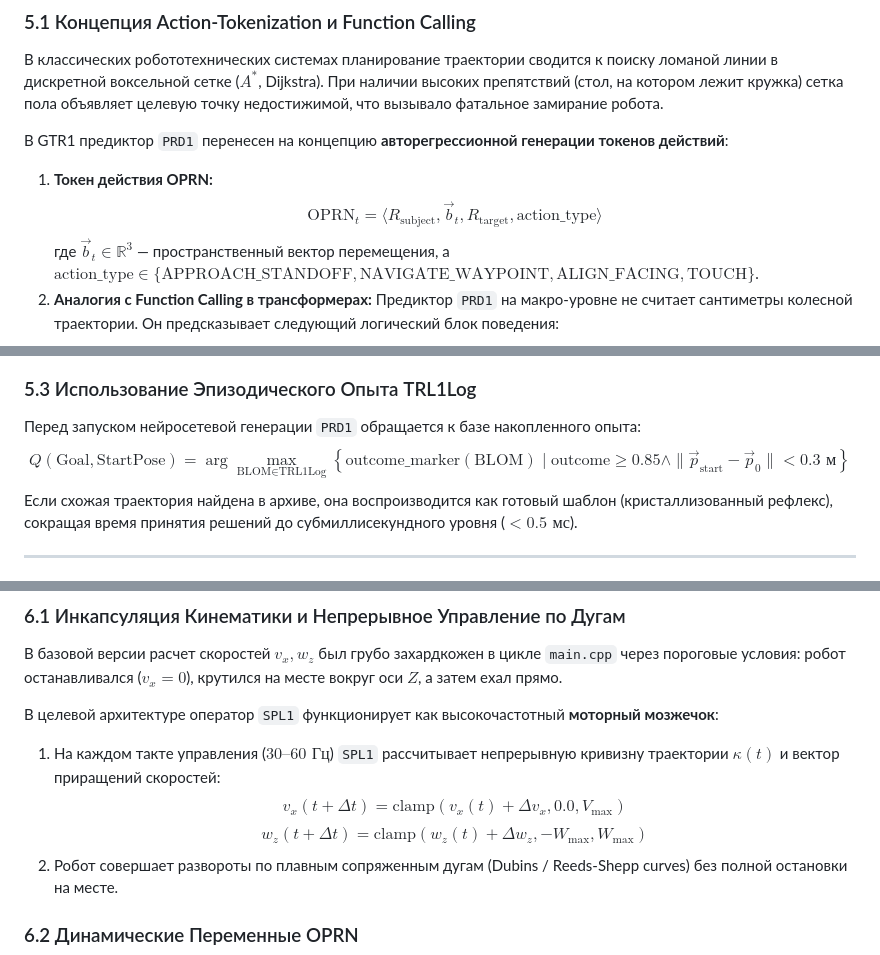
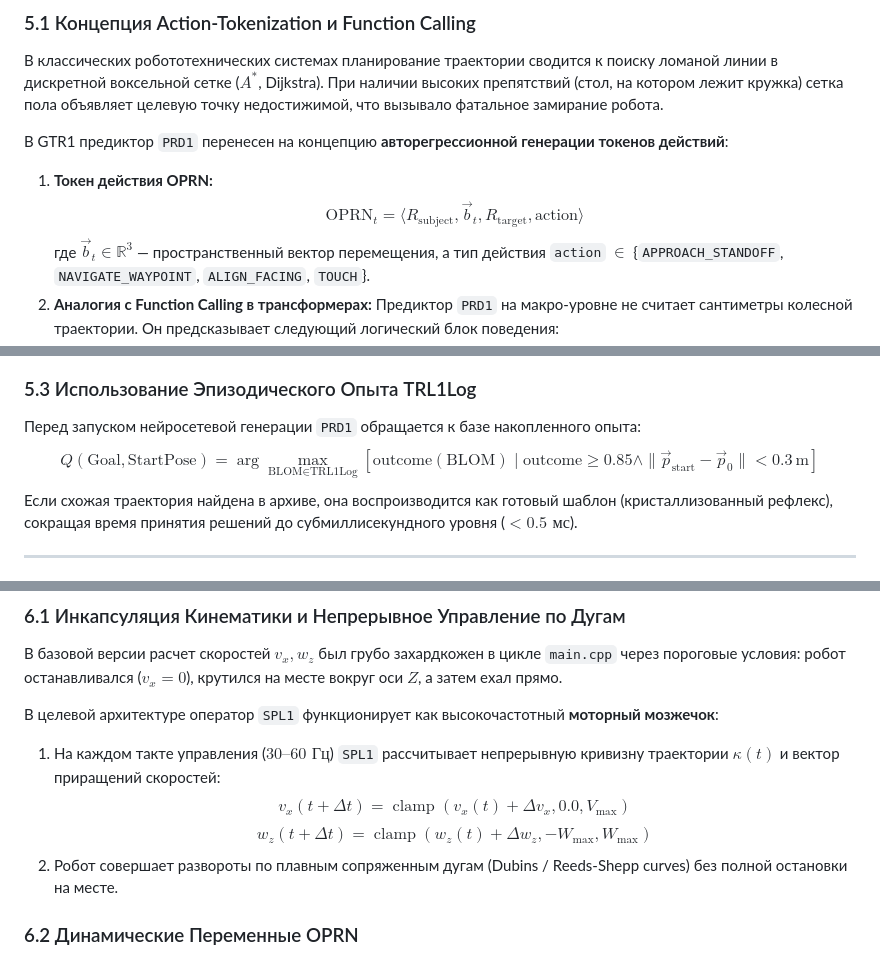
Before and after one commit to hedeks/demonstration_GTR1, a Markdown page: 01_architecture/TARGET_ARCHITECTURE.md, 3 parts joined by grey strips. GitHub-like rendering.

Commit message:
fix(docs): resolve LaTeX rendering errors (left delimiter and text underscore)

```diff
--- a/01_architecture/TARGET_ARCHITECTURE.md
+++ b/01_architecture/TARGET_ARCHITECTURE.md
@@ -315,8 +315,8 @@ UI -> UI : Атомарная перерисовка в Three.js (0ms лаг к
 
 В GTR1 предиктор `PRD1` перенесен на концепцию **авторегрессионной генерации токенов действий**:
 1. **Токен действия OPRN:**
-   $$\text{OPRN}_t = \langle R_{\text{subject}}, \vec{b}_t, R_{\text{target}}, \text{action\_type} \rangle$$
-   где $\vec{b}_t \in \mathbb{R}^3$ — пространственный вектор перемещения, а $\text{action\_type} \in \{\text{APPROACH\_STANDOFF}, \text{NAVIGATE\_WAYPOINT}, \text{ALIGN\_FACING}, \text{TOUCH}\}$.
+   $$\text{OPRN}_t = \langle R_{\text{subject}}, \vec{b}_t, R_{\text{target}}, \text{action} \rangle$$
+   где $\vec{b}_t \in \mathbb{R}^3$ — пространственный вектор перемещения, а тип действия `action` $\in$ {`APPROACH_STANDOFF`, `NAVIGATE_WAYPOINT`, `ALIGN_FACING`, `TOUCH`}.
 2. **Аналогия с Function Calling в трансформерах:**
    Предиктор `PRD1` на макро-уровне не считает сантиметры колесной траектории. Он предсказывает следующий логический блок поведения:
    $$\pi_\theta(\text{OPRN}_t \mid \mathcal{S}_t, \text{Goal}_{\text{MTV1}}, \text{History}_{\text{TRL1}})$$
@@ -347,7 +347,7 @@ $$\vec{p}_{\text{standoff}} = \vec{p}_{\text{target}}^{xy} - d_{\text{standoff}}
 
 ### 5.3 Использование Эпизодического Опыта TRL1Log
 Перед запуском нейросетевой генерации `PRD1` обращается к базе накопленного опыта:
-$$Q(\text{Goal}, \text{StartPose}) = \arg\max_{\text{BLOM} \in \text{TRL1Log}} \left\{ \text{outcome\_marker}(\text{BLOM}) \mid \text{outcome} \ge 0.85 \land \|\vec{p}_{\text{start}} - \vec{p}_0\| < 0.3\text{ м} \right\}$$
+$$Q(\text{Goal}, \text{StartPose}) = \arg\max_{\text{BLOM} \in \text{TRL1Log}} \left[ \text{outcome}(\text{BLOM}) \mid \text{outcome} \ge 0.85 \land \|\vec{p}_{\text{start}} - \vec{p}_0\| < 0.3\,\text{m} \right]$$
 Если схожая траектория найдена в архиве, она воспроизводится как готовый шаблон (кристаллизованный рефлекс), сокращая время принятия решений до субмиллисекундного уровня ($< 0.5\text{ мс}$).
 
 ---
@@ -359,8 +359,8 @@ $$Q(\text{Goal}, \text{StartPose}) = \arg\max_{\text{BLOM} \in \text{TRL1Log}} \
 
 В целевой архитектуре оператор `SPL1` функционирует как высокочастотный **моторный мозжечок**:
 1. На каждом такте управления ($30\text{--}60\text{ Гц}$) `SPL1` рассчитывает непрерывную кривизну траектории $\kappa(t)$ и вектор приращений скоростей:
-   $$v_x(t + \Delta t) = \text{clamp}\left( v_x(t) + \Delta v_x, 0.0, V_{\max} \right)$$
-   $$w_z(t + \Delta t) = \text{clamp}\left( w_z(t) + \Delta w_z, -W_{\max}, W_{\max} \right)$$
+   $$v_x(t + \Delta t) = \operatorname{clamp}\left( v_x(t) + \Delta v_x, 0.0, V_{\max} \right)$$
+   $$w_z(t + \Delta t) = \operatorname{clamp}\left( w_z(t) + \Delta w_z, -W_{\max}, W_{\max} \right)$$
 2. Робот совершает развороты по плавным сопряженным дугам (Dubins / Reeds-Shepp curves) без полной остановки на месте.
 
 ### 6.2 Динамические Переменные OPRN
```
Also changed, not shown: reviews/20261009/135100.md (+1 -1 lines).
